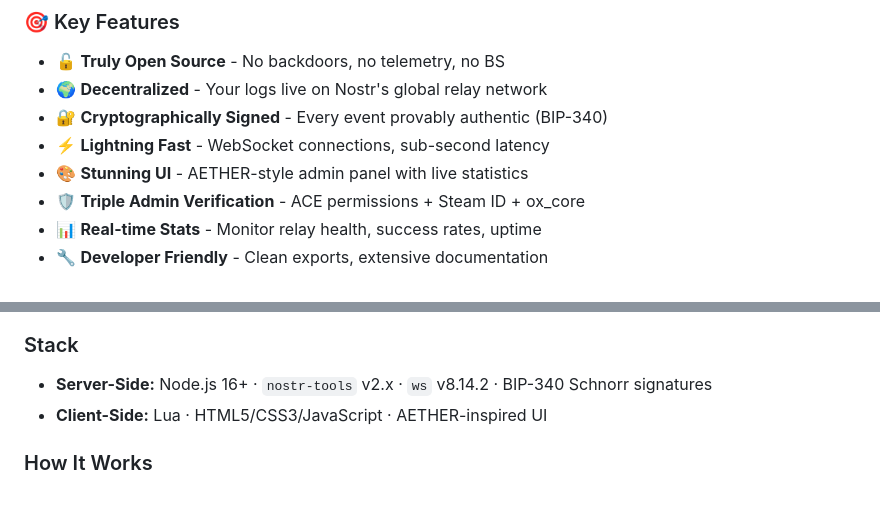
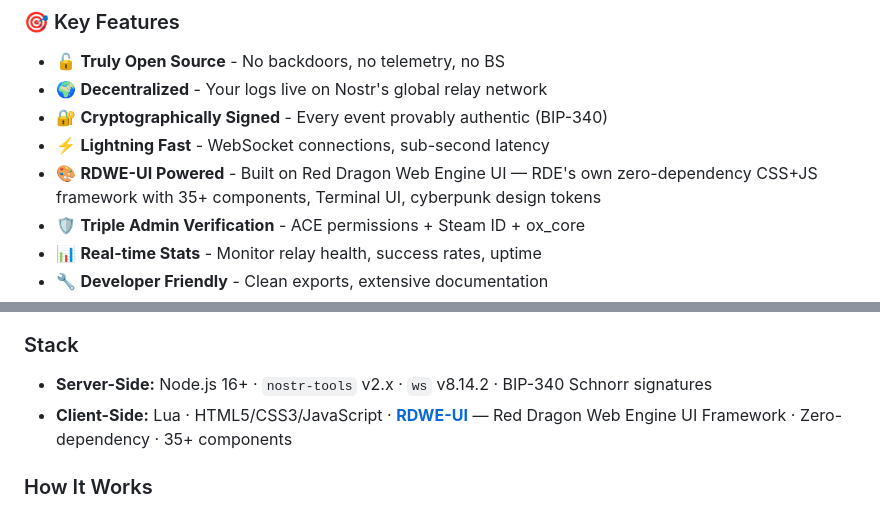
Before and after one commit to RedDragonElite/rde_nostr_log, a Markdown page: README.md, 2 parts joined by grey strips. GitHub-like rendering.

```diff
--- a/README.md
+++ b/README.md
@@ -62,7 +64,7 @@ Traditional FiveM logging is **broken by design**:
 - 🌍 **Decentralized** - Your logs live on Nostr's global relay network
 - 🔐 **Cryptographically Signed** - Every event provably authentic (BIP-340)
 - ⚡ **Lightning Fast** - WebSocket connections, sub-second latency
-- 🎨 **Stunning UI** - AETHER-style admin panel with live statistics
+- 🎨 **RDWE-UI Powered** - Built on Red Dragon Web Engine UI — RDE's own zero-dependency CSS+JS framework with 35+ components, Terminal UI, cyberpunk design tokens
 - 🛡️ **Triple Admin Verification** - ACE permissions + Steam ID + ox_core
 - 📊 **Real-time Stats** - Monitor relay health, success rates, uptime
 - 🔧 **Developer Friendly** - Clean exports, extensive documentation
@@ -388,7 +390,7 @@ privateKey: 'nsec123abc456...'
 ### Stack
 
 - **Server-Side:** Node.js 16+ · `nostr-tools` v2.x · `ws` v8.14.2 · BIP-340 Schnorr signatures
-- **Client-Side:** Lua · HTML5/CSS3/JavaScript · AETHER-inspired UI
+- **Client-Side:** Lua · HTML5/CSS3/JavaScript · [**RDWE-UI**](https://rd-elite.com) — Red Dragon Web Engine UI Framework · Zero-dependency · 35+ components
 
 ### How It Works
 
```
Also changed, not shown: other parts of README.md (+6 -4 lines).
